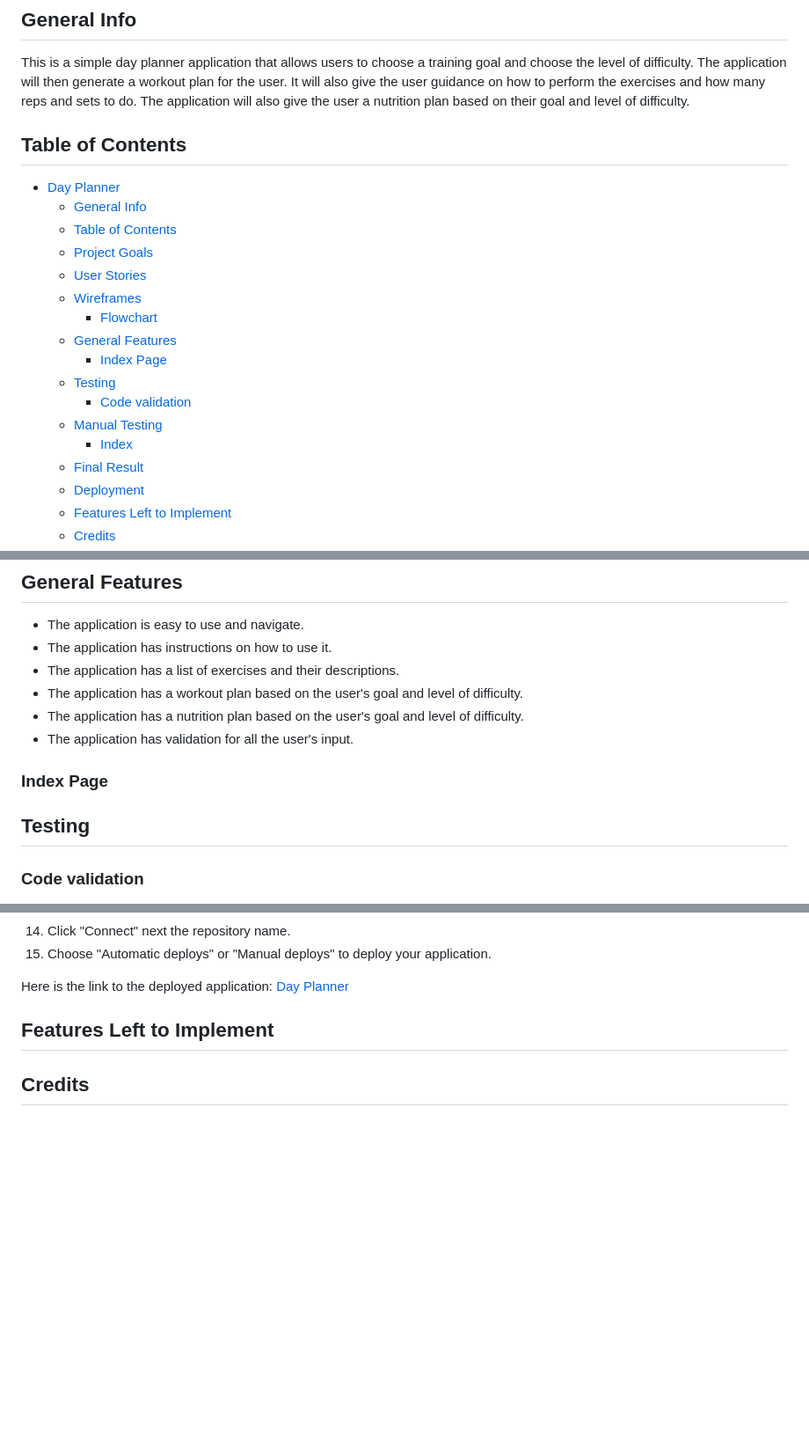
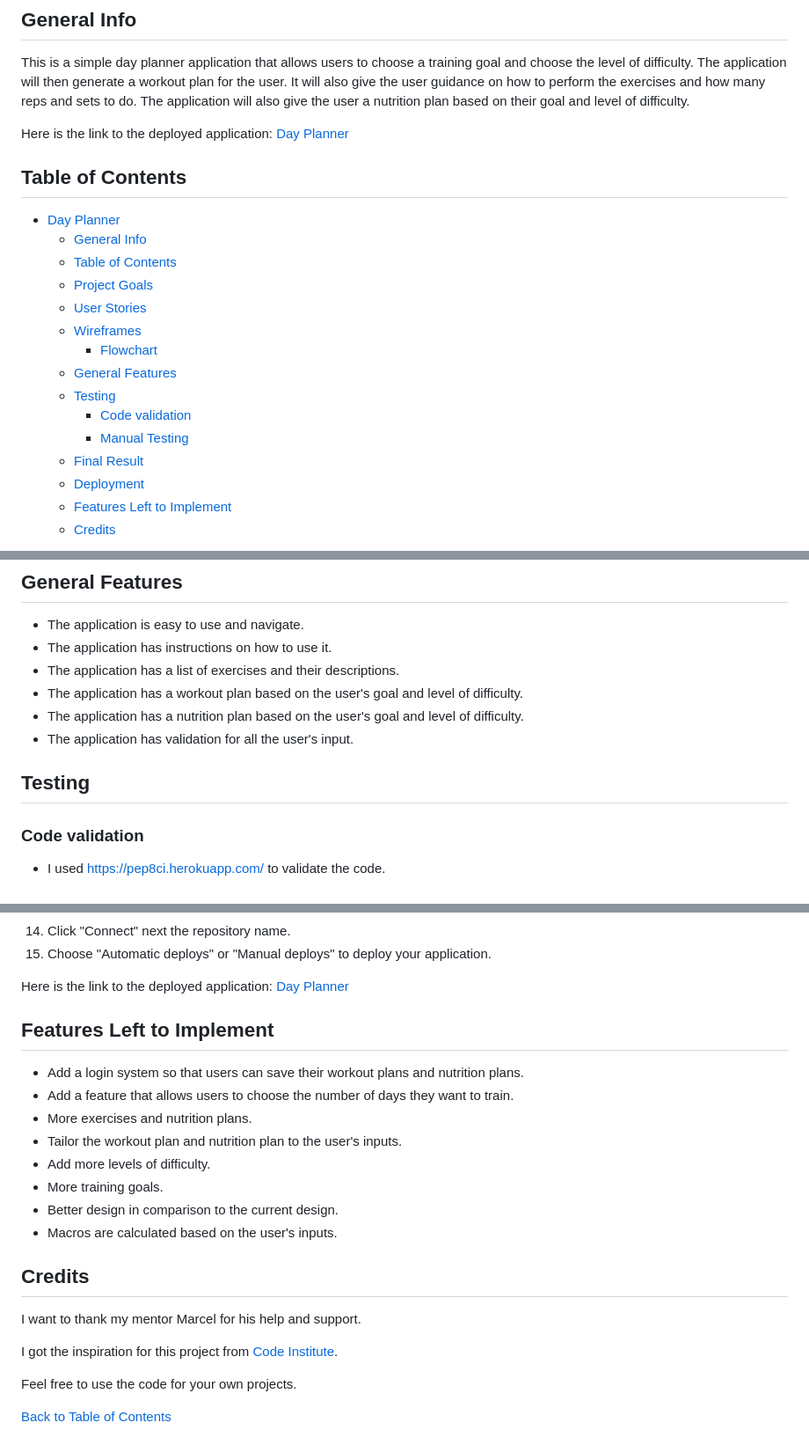
Before and after one commit to jensalindgren/day-planner-t, a Markdown page: README.md, 3 parts joined by grey strips. Shown at 88% size. Drawn GitHub-style; blank space fills up the shorter version.

Commit message:
Added new images to the assets/images folder. Some new lines to README.md

```diff
--- a/README.md
+++ b/README.md
@@ -3,6 +3,8 @@
 ## General Info
 
 This is a simple day planner application that allows users to choose a training goal and choose the level of difficulty. The application will then generate a workout plan for the user. It will also give the user guidance on how to perform the exercises and how many reps and sets to do. The application will also give the user a nutrition plan based on their goal and level of difficulty.
+
+Here is the link to the deployed application: [Day Planner](https://day-planner.herokuapp.com/)
 
 ## Table of Contents
 
@@ -14,11 +16,9 @@ This is a simple day planner application that allows users to choose a training
   - [Wireframes](#wireframes)
     - [Flowchart](#flowchart)
   - [General Features](#general-features)
-    - [Index Page](#index-page)
   - [Testing](#testing)
     - [Code validation](#code-validation)
-  - [Manual Testing](#manual-testing)
-    - [Index](#index)
+    - [Manual Testing](#manual-testing)
   - [Final Result](#final-result)
   - [Deployment](#deployment)
   - [Features Left to Implement](#features-left-to-implement)
@@ -55,9 +55,9 @@ This is a simple day planner application that allows users to choose a training
 - The application has a workout plan based on the user's goal and level of difficulty.
 - The application has a nutrition plan based on the user's goal and level of difficulty.
 - The application has validation for all the user's input.
-### Index Page
 
 ## Testing
 
 ### Code validation
+- I used https://pep8ci.herokuapp.com/ to validate the code.
 
@@ -93,4 +109,21 @@ Here is the link to the deployed application: [Day Planner](https://day-planner.
 
 ## Features Left to Implement
 
+- Add a login system so that users can save their workout plans and nutrition plans.
+- Add a feature that allows users to choose the number of days they want to train.
+- More exercises and nutrition plans.
+- Tailor the workout plan and nutrition plan to the user's inputs.
+- Add more levels of difficulty.
+- More training goals.
+- Better design in comparison to the current design.
+- Macros are calculated based on the user's inputs.
+
 ## Credits
+
+I want to thank my mentor Marcel for his help and support.
+
+I got the inspiration for this project from [Code Institute](https://github.com/josswe26/macro-calculator/tree/f3b008689f1ec2ee69833bbd41f679e36a9dad5e).
+
+Feel free to use the code for your own projects.
+
+[Back to Table of Contents](#table-of-contents)
```
Also changed, not shown: other parts of README.md (+18 -2 lines).
